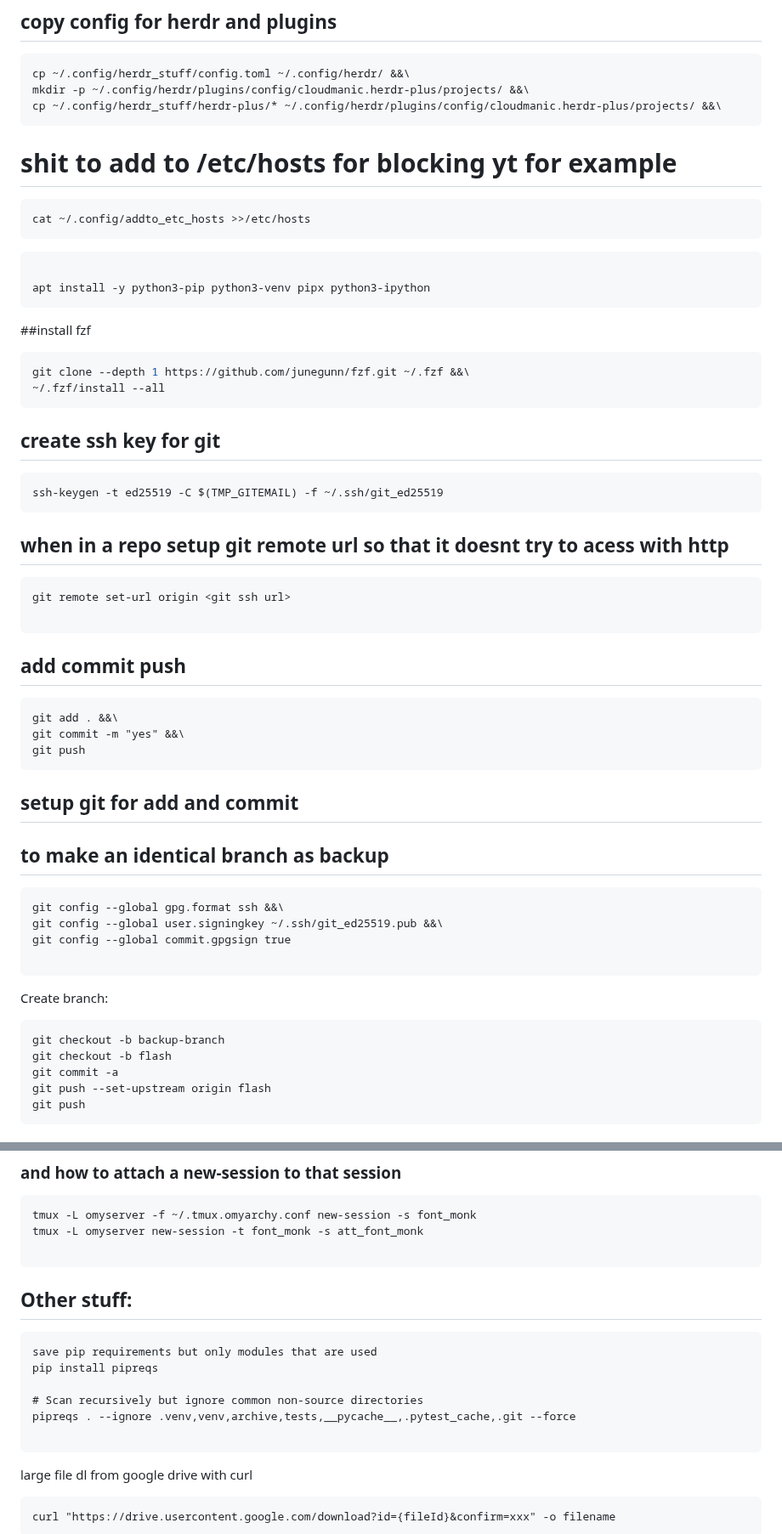
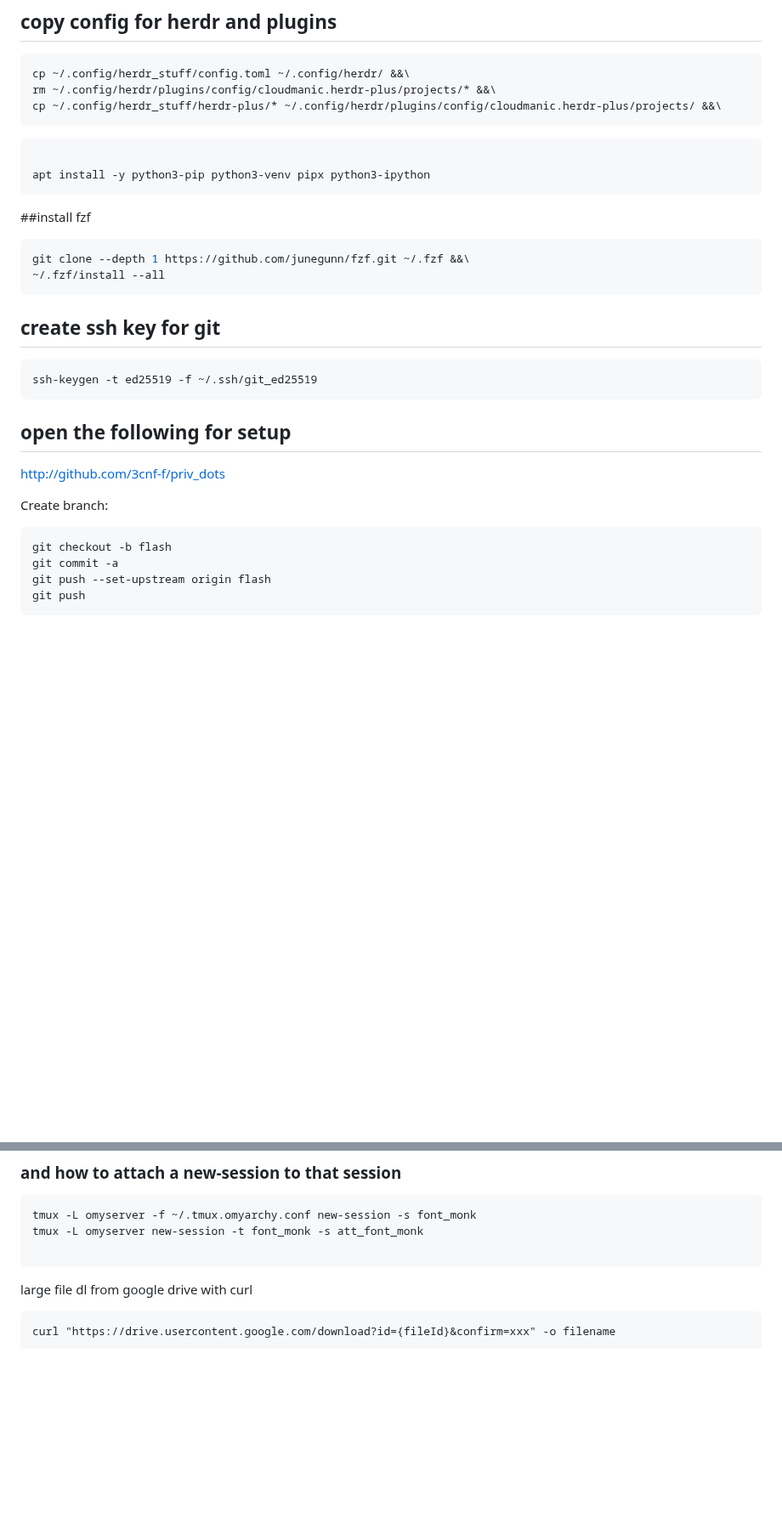
Before and after one commit to 3cnf-f/tmp_nvim, a Markdown page: README.md, 2 parts joined by grey strips. Shown at 85% size. Rendered like a GitHub page; blank space fills up the shorter version.

Commit message:
f_acp: no args

````diff
--- a/README.md
+++ b/README.md
@@ -118,12 +100,8 @@ herdr plugin install cloudmanic/herdr-plus
 
 ```
 cp ~/.config/herdr_stuff/config.toml ~/.config/herdr/ &&\
-mkdir -p ~/.config/herdr/plugins/config/cloudmanic.herdr-plus/projects/ &&\
+rm ~/.config/herdr/plugins/config/cloudmanic.herdr-plus/projects/* &&\
 cp ~/.config/herdr_stuff/herdr-plus/* ~/.config/herdr/plugins/config/cloudmanic.herdr-plus/projects/ &&\
-```
-# shit to add to /etc/hosts for blocking yt for example
-```bash
-cat ~/.config/addto_etc_hosts >>/etc/hosts
 ```
 
 
@@ -146,37 +124,17 @@ git clone --depth 1 https://github.com/junegunn/fzf.git ~/.fzf &&\
 
 ## create ssh key for git
 ```bash
-ssh-keygen -t ed25519 -C $(TMP_GITEMAIL) -f ~/.ssh/git_ed25519
+ssh-keygen -t ed25519 -f ~/.ssh/git_ed25519
 ```
-
-## when in a repo setup git remote url so that it doesnt try to acess with http
-```bash
-git remote set-url origin <git ssh url>
-
-```
-
-## add commit push
-
-```
-git add . &&\
-git commit -m "yes" &&\
-git push
-```
+## open the following for setup
+http://github.com/3cnf-f/priv_dots
 
 
 
-## setup git for add and commit
-## to make an identical branch as backup
-```
-git config --global gpg.format ssh &&\
-git config --global user.signingkey ~/.ssh/git_ed25519.pub &&\
-git config --global commit.gpgsign true
 
-```
 
 Create branch:
 ```
-git checkout -b backup-branch
 git checkout -b flash
 git commit -a
 git push --set-upstream origin flash
@@ -214,17 +172,6 @@ tmux -L omyserver -f ~/.tmux.omyarchy.conf new-session -s font_monk
 tmux -L omyserver new-session -t font_monk -s att_font_monk
 
 ```
-## Other stuff:
-
-```
-save pip requirements but only modules that are used
-pip install pipreqs
-
-# Scan recursively but ignore common non-source directories
-pipreqs . --ignore .venv,venv,archive,tests,__pycache__,.pytest_cache,.git --force
-
-```
-
 large file dl from google drive with curl
 
 ```
````
Also changed, not shown: other parts of README.md (+1 -19 lines).
